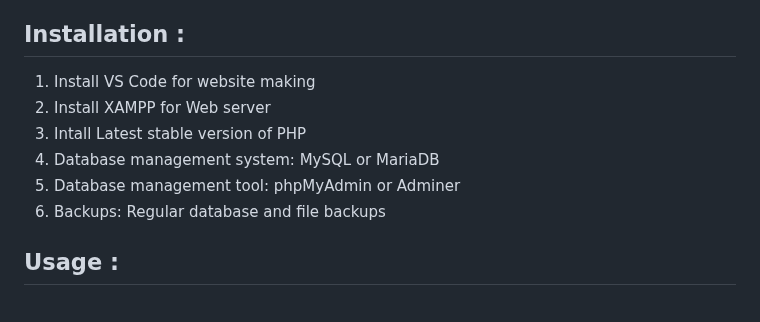
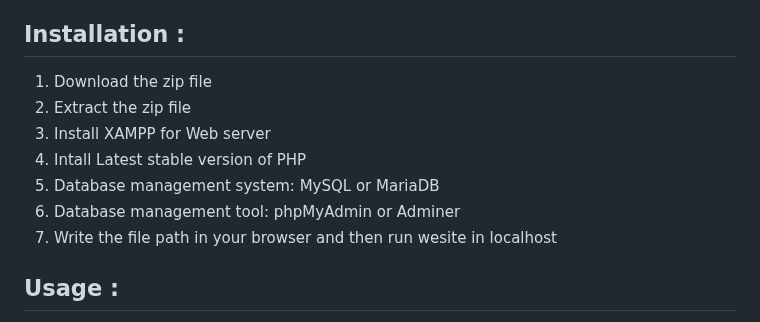
Before and after one commit to pritipaul/FunFoodPage, a Markdown page: README.md, the part around the change. Drawn GitHub-style.

```diff
--- a/README.md
+++ b/README.md
@@ -9,12 +9,13 @@ Wesite Video Link : https://youtu.be/4mabMalt0L4
  4. Mobile-responsive design for a seamless user experience
 
 ## Installation :
- 1. Install VS Code for website making
- 2. Install XAMPP for Web server
- 3. Intall Latest stable version of PHP
- 4. Database management system: MySQL or MariaDB
- 5. Database management tool: phpMyAdmin or Adminer
- 6. Backups: Regular database and file backups
+ 1. Download the zip file
+ 2. Extract the zip file
+ 3. Install XAMPP for Web server
+ 4. Intall Latest stable version of PHP
+ 5. Database management system: MySQL or MariaDB
+ 6. Database management tool: phpMyAdmin or Adminer
+ 7. Write the file path in your browser and then run wesite in localhost
 
 ## Usage :
 1. Navigate to the homepage and browse through the available restaurants
```
